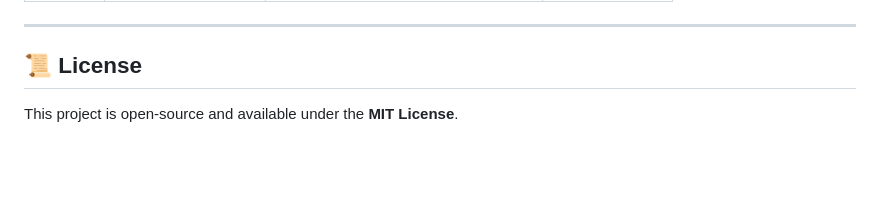
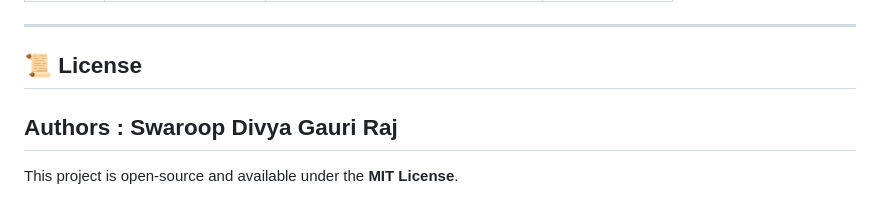
Before and after one commit to SwaroopS20/wanderlust-travel-guide, a Markdown page: README.md, the part around the change. Drawn GitHub-style; blank space fills up the shorter version.

Commit message:
final README

```diff
--- a/README.md
+++ b/README.md
@@ -113,4 +113,5 @@ Open `index.html` in your browser (or use a live server extension) to access the
 
 ## 📜 License
 
+## Authors : Swaroop Divya Gauri Raj
 This project is open-source and available under the **MIT License**.
```
